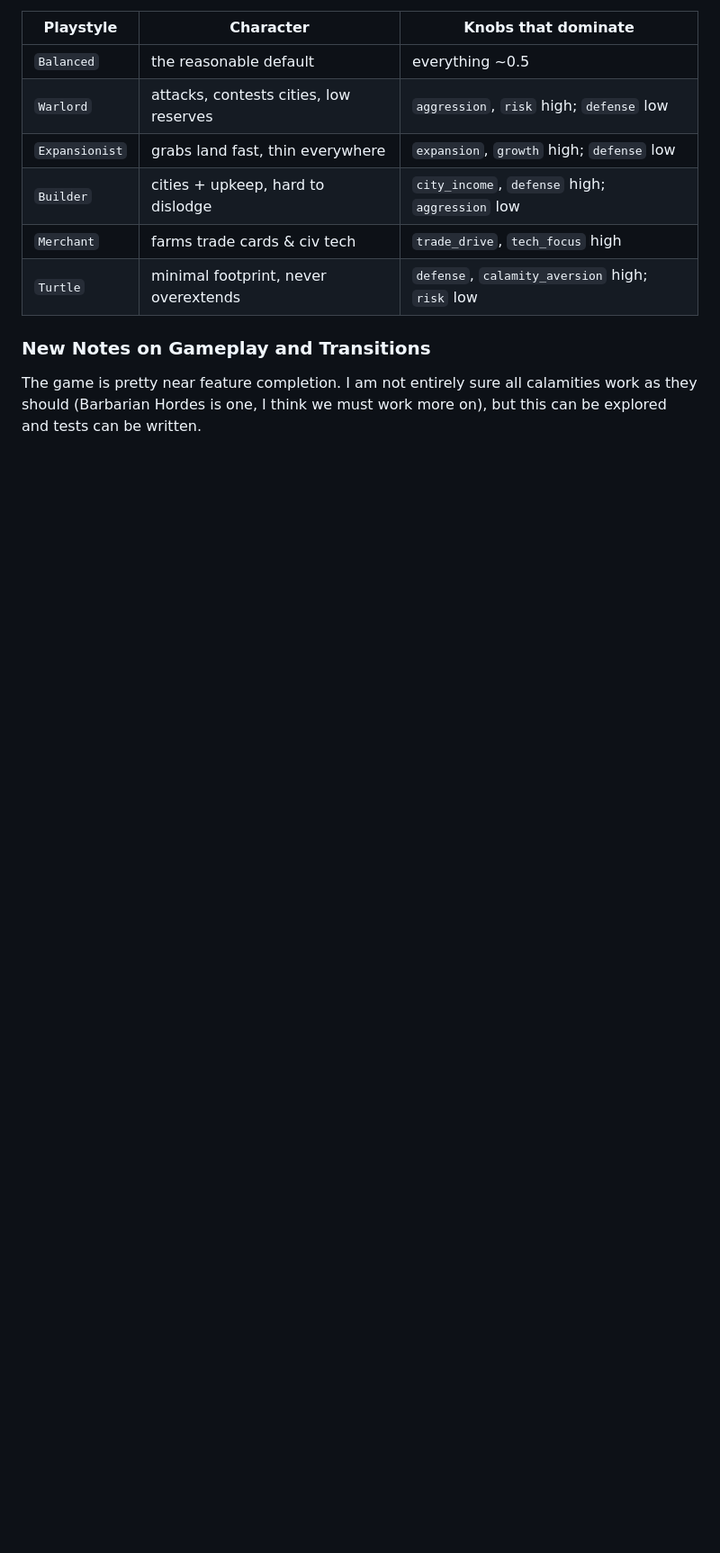
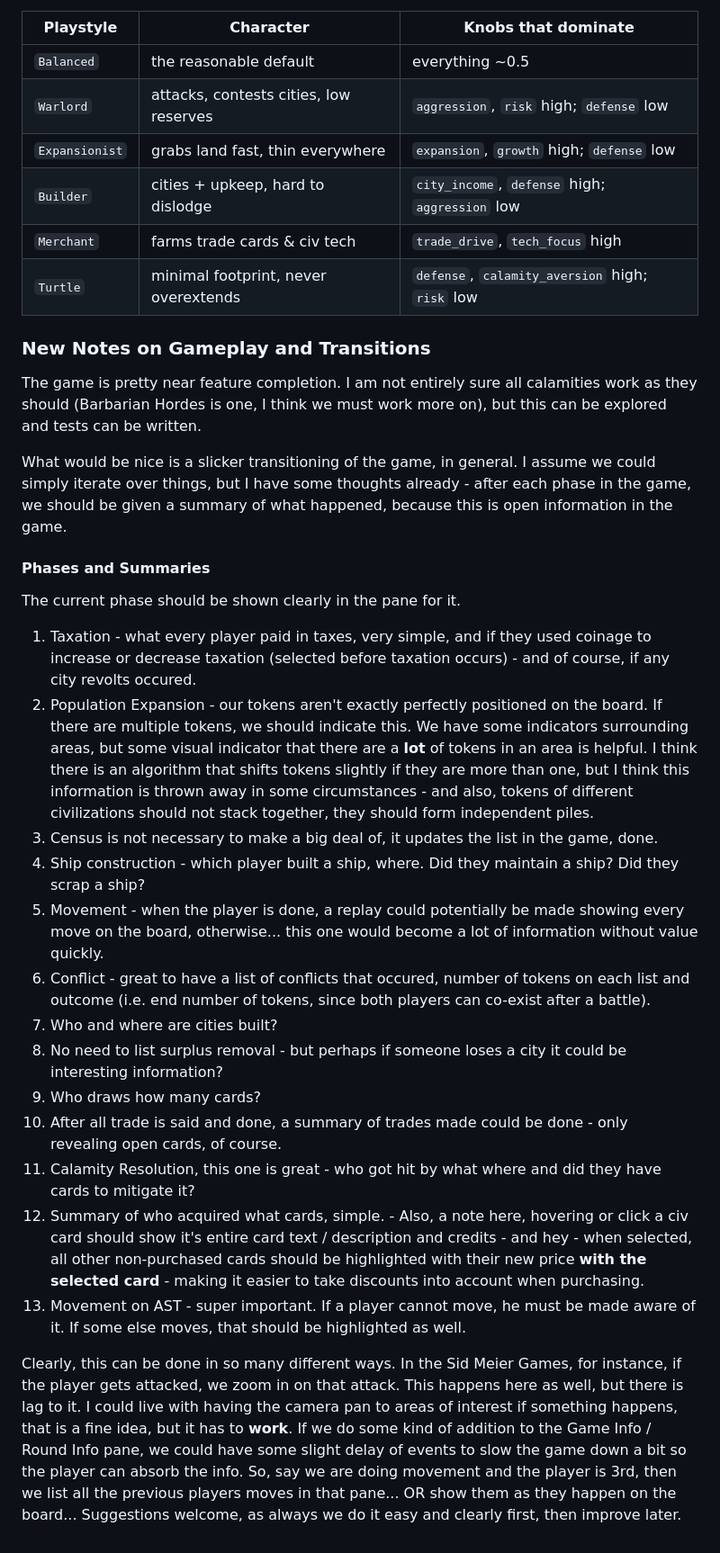
Before and after one commit to lavaeater/civilization, a Markdown page: docs/roadmap.md, the part around one of its changes. Shown at 90% size. GitHub-like rendering; blank space fills up the shorter version.

```diff
--- a/docs/roadmap.md
+++ b/docs/roadmap.md
@@ -68,3 +68,25 @@ What I have noticed is that the player in general is not keen enough on building
 ### New Notes on Gameplay and Transitions
 
 The game is pretty near feature completion. I am not entirely sure all calamities work as they should (Barbarian Hordes is one, I think we must work more on), but this can be explored and tests can be written.
+
+What would be nice is a slicker transitioning of the game, in general. I assume we could simply iterate over things, but I have some thoughts already - after each phase in the game, we should be given a summary of what happened, because this is open information in the game.
+
+#### Phases and Summaries
+
+The current phase should be shown clearly in the pane for it.
+
+1. Taxation - what every player paid in taxes, very simple, and if they used coinage to increase or decrease taxation (selected before taxation occurs) - and of course, if any city revolts occured.
+2. Population Expansion - our tokens aren't exactly perfectly positioned on the board. If there are multiple tokens, we should indicate this. We have some indicators surrounding areas, but some visual indicator that there are a **lot** of tokens in an area is helpful. I think there is an algorithm that shifts tokens slightly if they are more than one, but I think this information is thrown away in some circumstances - and also, tokens of different civilizations should not stack together, they should form independent piles.
+3. Census is not necessary to make a big deal of, it updates the list in the game, done.
+4. Ship construction - which player built a ship, where. Did they maintain a ship? Did they scrap a ship?
+5. Movement - when the player is done, a replay could potentially be made showing every move on the board, otherwise... this one would become a lot of information without value quickly.
+6. Conflict - great to have a list of conflicts that occured, number of tokens on each list and outcome (i.e. end number of tokens, since both players can co-exist after a battle).
+7. Who and where are cities built?
+8. No need to list surplus removal - but perhaps if someone loses a city it could be interesting information?
+9. Who draws how many cards?
+10. After all trade is said and done, a summary of trades made could be done - only revealing open cards, of course.
+11. Calamity Resolution, this one is great - who got hit by what where and did they have cards to mitigate it?
+12. Summary of who acquired what cards, simple. - Also, a note here, hovering or click a civ card should show it's entire card text / description and credits - and hey - when selected, all other non-purchased cards should be highlighted with their new price **with the selected card** - making it easier to take discounts into account when purchasing.
+13. Movement on AST - super important. If a player cannot move, he must be made aware of it. If some else moves, that should be highlighted as well.
+
+Clearly, this can be done in so many different ways. In the Sid Meier Games, for instance, if the player gets attacked, we zoom in on that attack. This happens here as well, but there is lag to it. I could live with having the camera pan to areas of interest if something happens, that is a fine idea, but it has to **work**. If we do some kind of addition to the Game Info / Round Info pane, we could have some slight delay of events to slow the game down a bit so the player can absorb the info. So, say we are doing movement and the player is 3rd, then we list all the previous players moves in that pane... OR show them as they happen on the board... Suggestions welcome, as always we do it easy and clearly first, then improve later.
```
Also changed, not shown: other parts of docs/roadmap.md (+2 -2 lines).
